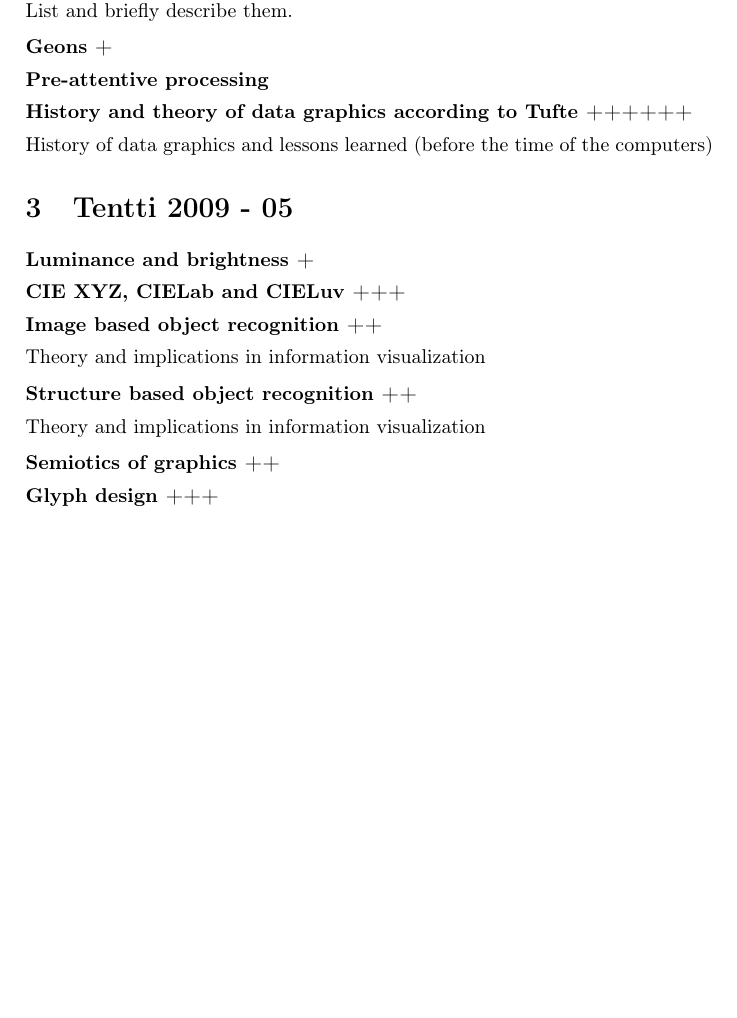
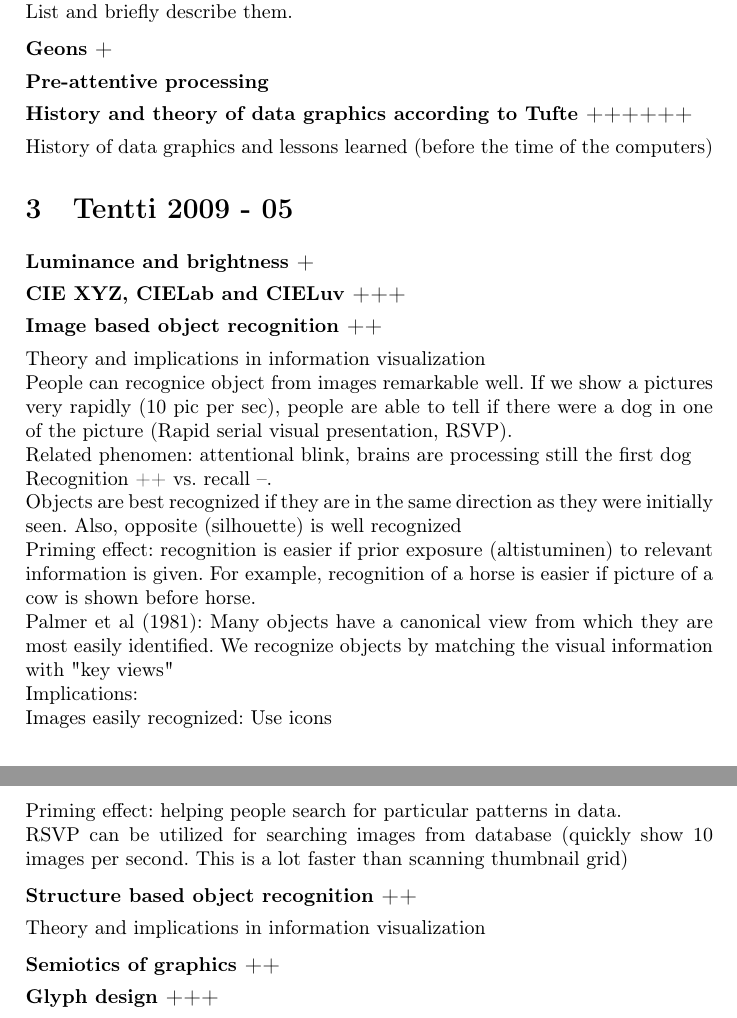
Before and after one commit to rap1ds/infoviz, a LaTeX document (dippa.tex): part of page 3 of 4 before the commit and two parts of pages 3 and 4 of 5 after it, the two joined at a grey line, cut so that both start at the same text, the shorter picture padded with empty space. Compiled offline with pdfLaTeX.

Commit message:
"Update"

```diff
--- a/dippa.tex
+++ b/dippa.tex
@@ -184,6 +184,28 @@ History of data graphics and lessons learned (before the time of the computers)
 
 Theory and implications in information visualization
 
+People can recognice object from images remarkable well. If we show a pictures very rapidly (10 pic per sec), people are able to tell if there were a dog in one of the picture (Rapid serial visual presentation, RSVP).
+
+Related phenomen: attentional blink, brains are processing still the first dog
+
+Recognition ++ vs. recall --.
+
+Objects are best recognized if they are in the same direction as they were initially seen. Also, opposite (silhouette) is well recognized
+
+Priming effect: recognition is easier if prior exposure (altistuminen) to relevant information is given. For example, recognition of a horse is easier if picture of a cow is shown before horse.
+
+Palmer et al (1981): Many objects have a canonical view from which they are most easily identified. We recognize objects by matching the visual information with "key views"
+
+Implications:
+
+Images easily recognized: Use icons
+
+Priming effect: helping people search for particular patterns in data.
+
+RSVP can be utilized for searching images from database (quickly show 10 images per second. This is a lot faster than scanning thumbnail grid)
+
+
+
 \subsection{Structure based object recognition ++}
 
 Theory and implications in information visualization
```
